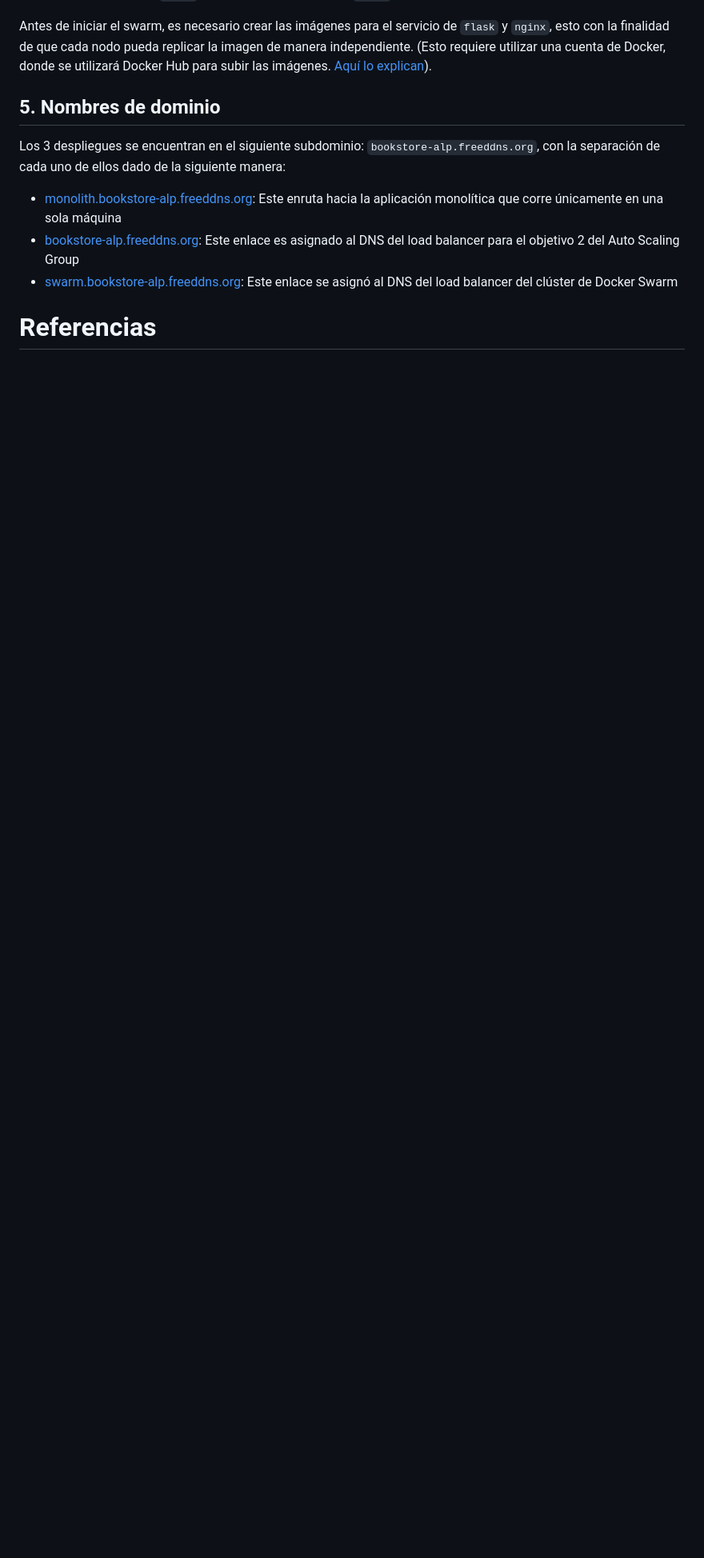
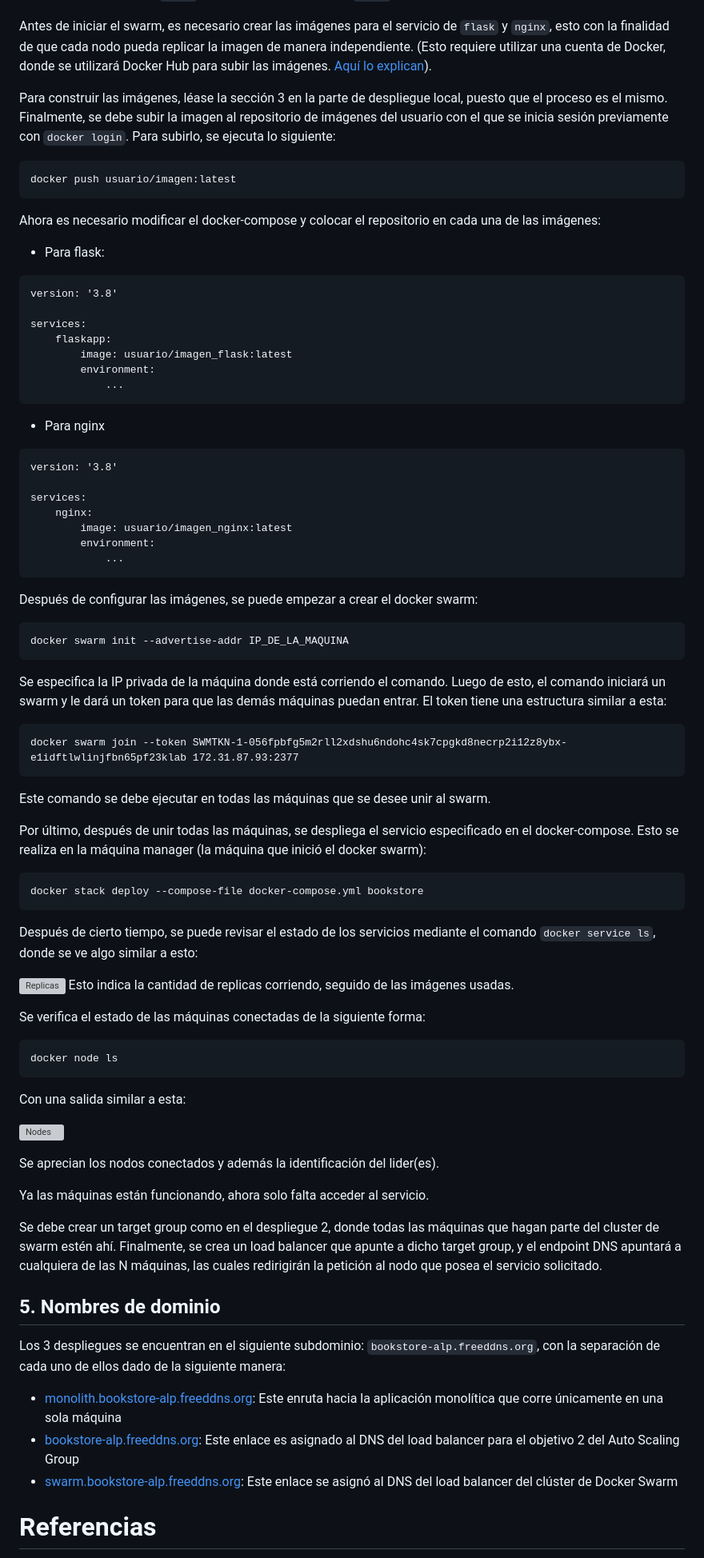
Before and after one commit to DexterX12/AWS-Deployment-Project, a Markdown page: README.md, the part around one of its changes. Shown at 80% size. Drawn GitHub-style; blank space fills up the shorter version; grey boxes are pictures that could not be loaded.

````diff
--- a/README.md
+++ b/README.md
@@ -475,8 +478,66 @@ Dentro de la carpeta del proyecto, se encuentra el docker-compose con las config
 
 Antes de iniciar el swarm, es necesario crear las imágenes para el servicio de `flask` y `nginx`, esto con la finalidad de que cada nodo pueda replicar la imagen de manera independiente. (Esto requiere utilizar una cuenta de Docker, donde se utilizará Docker Hub para subir las imágenes. [Aquí lo explican](https://www.howtogeek.com/devops/how-to-login-to-docker-hub-and-private-registries-with-the-docker-cli/)).
 
+Para construir las imágenes, léase la sección 3 en la parte de despliegue local, puesto que el proceso es el mismo.
+Finalmente, se debe subir la imagen al repositorio de imágenes del usuario con el que se inicia sesión previamente con `docker login`. Para subirlo, se ejecuta lo siguiente:
 
+    docker push usuario/imagen:latest
 
+Ahora es necesario modificar el docker-compose y colocar el repositorio en cada una de las imágenes:
+* Para flask:
+```docker
+version: '3.8'
+
+services:
+	flaskapp:
+		image: usuario/imagen_flask:latest
+		environment:
+			...
+```
+* Para nginx
+```docker
+version: '3.8'
+
+services:
+	nginx:
+		image: usuario/imagen_nginx:latest
+		environment:
+			...
+```
+
+Después de configurar las imágenes, se puede empezar a crear el docker swarm:
+
+    docker swarm init --advertise-addr IP_DE_LA_MAQUINA
+
+Se especifica la IP privada de la máquina donde está corriendo el comando. Luego de esto, el comando iniciará un swarm y le dará un token para que las demás máquinas puedan entrar. El token tiene una estructura similar a esta:
+
+    docker swarm join --token SWMTKN-1-056fpbfg5m2rll2xdshu6ndohc4sk7cpgkd8necrp2i12z8ybx-e1idftlwlinjfbn65pf23klab 172.31.87.93:2377
+
+Este comando se debe ejecutar en todas las máquinas que se desee unir al swarm.
+
+Por último, después de unir todas las máquinas, se despliega el servicio especificado en el docker-compose. Esto se realiza en la máquina manager (la máquina que inició el docker swarm):
+
+    docker stack deploy --compose-file docker-compose.yml bookstore
+
+Después de cierto tiempo, se puede revisar el estado de los servicios mediante el comando `docker service ls`, donde se ve algo similar a esto:
+
+![Replicas](https://i.imgur.com/0pU6ew4.png)
+Esto indica la cantidad de replicas corriendo, seguido de las imágenes usadas.
+
+Se verifica el estado de las máquinas conectadas de la siguiente forma:
+
+    docker node ls
+
+Con una salida similar a esta:
+
+![Nodes](https://i.imgur.com/Ub8LCmp.png)
+
+Se aprecian los nodos conectados y además la identificación del lider(es).
+
+Ya las máquinas están funcionando, ahora solo falta acceder al servicio.
+
+Se debe crear un target group como en el despliegue 2, donde todas las máquinas que hagan parte del cluster de swarm estén ahí.
+Finalmente, se crea un load balancer que apunte a dicho target group, y el endpoint DNS apuntará a cualquiera de las N máquinas, las cuales redirigirán la petición al nodo que posea el servicio solicitado.
 
 ## 5. Nombres de dominio
 Los 3 despliegues se encuentran en el siguiente subdominio: `bookstore-alp.freeddns.org`, con la separación de cada uno de ellos dado de la siguiente manera:
````
Also changed, not shown: other parts of README.md (+4 -1 lines).
